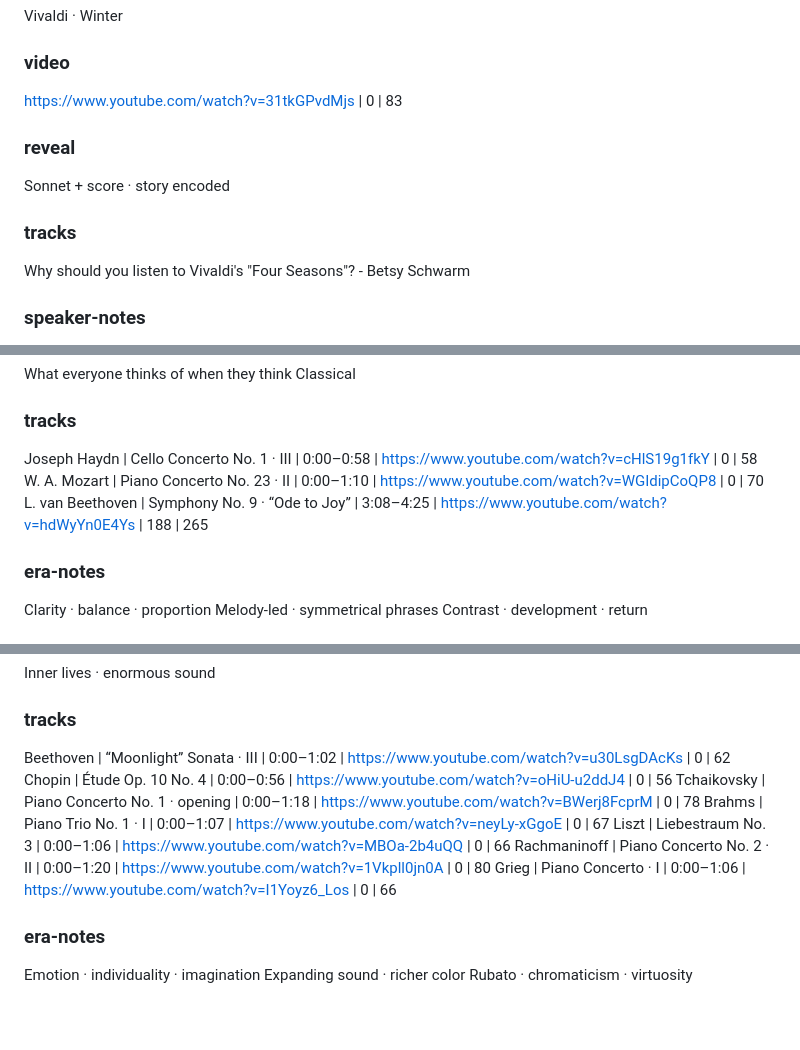
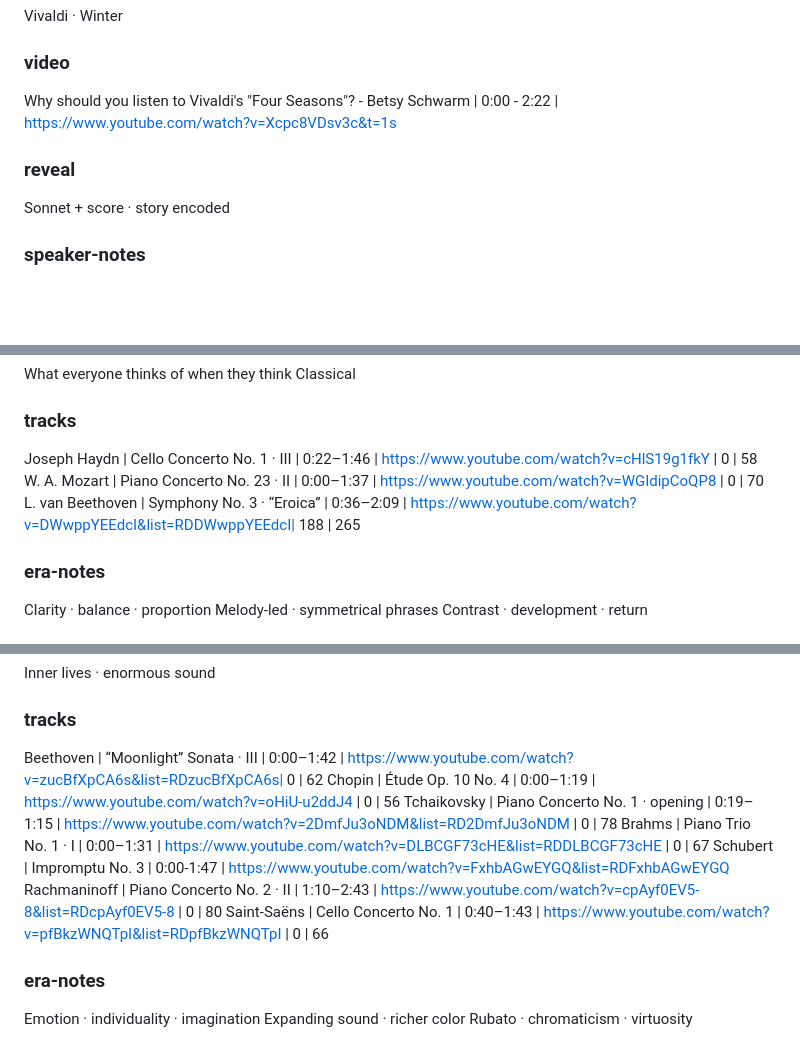
Before and after one commit to dmkang13/dmkang13.github.io, a Markdown page: classical-music-content.md, 3 parts joined by grey strips. GitHub-like rendering; blank space fills up the shorter version.

Commit message:
corrected timestamps and links

```diff
--- a/classical-music-content.md
+++ b/classical-music-content.md
@@ -171,13 +171,11 @@ Watch “Winter”
 Vivaldi · Winter
 
 ### video
-https://www.youtube.com/watch?v=31tkGPvdMjs | 0 | 83
+Why should you listen to Vivaldi's "Four Seasons"? - Betsy Schwarm | 0:00 - 2:22 | https://www.youtube.com/watch?v=Xcpc8VDsv3c&t=1s
 
 ### reveal
 Sonnet + score · story encoded
 
-### tracks
-Why should you listen to Vivaldi's "Four Seasons"? - Betsy Schwarm
 
 ### speaker-notes
 Explain that each concerto is paired with a sonnet and specific scenes in the score.
@@ -200,9 +198,9 @@ Classical
 What everyone thinks of when they think Classical
 
 ### tracks
-Joseph Haydn | Cello Concerto No. 1 · III | 0:00–0:58 | https://www.youtube.com/watch?v=cHlS19g1fkY | 0 | 58
-W. A. Mozart | Piano Concerto No. 23 · II | 0:00–1:10 | https://www.youtube.com/watch?v=WGIdipCoQP8 | 0 | 70
-L. van Beethoven | Symphony No. 9 · “Ode to Joy” | 3:08–4:25 | https://www.youtube.com/watch?v=hdWyYn0E4Ys | 188 | 265
+Joseph Haydn | Cello Concerto No. 1 · III | 0:22–1:46 | https://www.youtube.com/watch?v=cHlS19g1fkY | 0 | 58
+W. A. Mozart | Piano Concerto No. 23 · II | 0:00–1:37 | https://www.youtube.com/watch?v=WGIdipCoQP8 | 0 | 70
+L. van Beethoven | Symphony No. 3 · “Eroica” | 0:36–2:09 | https://www.youtube.com/watch?v=DWwppYEEdcI&list=RDDWwppYEEdcI| 188 | 265
 
 ### era-notes
 Clarity · balance · proportion
@@ -325,13 +324,13 @@ Romantic
 Inner lives · enormous sound
 
 ### tracks
-Beethoven | “Moonlight” Sonata · III | 0:00–1:02 | https://www.youtube.com/watch?v=u30LsgDAcKs | 0 | 62
-Chopin | Étude Op. 10 No. 4 | 0:00–0:56 | https://www.youtube.com/watch?v=oHiU-u2ddJ4 | 0 | 56
-Tchaikovsky | Piano Concerto No. 1 · opening | 0:00–1:18 | https://www.youtube.com/watch?v=BWerj8FcprM | 0 | 78
-Brahms | Piano Trio No. 1 · I | 0:00–1:07 | https://www.youtube.com/watch?v=neyLy-xGgoE | 0 | 67
-Liszt | Liebestraum No. 3 | 0:00–1:06 | https://www.youtube.com/watch?v=MBOa-2b4uQQ | 0 | 66
-Rachmaninoff | Piano Concerto No. 2 · II | 0:00–1:20 | https://www.youtube.com/watch?v=1Vkpll0jn0A | 0 | 80
-Grieg | Piano Concerto · I | 0:00–1:06 | https://www.youtube.com/watch?v=I1Yoyz6_Los | 0 | 66
+Beethoven | “Moonlight” Sonata · III | 0:00–1:42 | https://www.youtube.com/watch?v=zucBfXpCA6s&list=RDzucBfXpCA6s| 0 | 62
+Chopin | Étude Op. 10 No. 4 | 0:00–1:19 | https://www.youtube.com/watch?v=oHiU-u2ddJ4 | 0 | 56
+Tchaikovsky | Piano Concerto No. 1 · opening | 0:19–1:15 | https://www.youtube.com/watch?v=2DmfJu3oNDM&list=RD2DmfJu3oNDM | 0 | 78
+Brahms | Piano Trio No. 1 · I | 0:00–1:31 | https://www.youtube.com/watch?v=DLBCGF73cHE&list=RDDLBCGF73cHE | 0 | 67
+Schubert | Impromptu No. 3 | 0:00-1:47 | https://www.youtube.com/watch?v=FxhbAGwEYGQ&list=RDFxhbAGwEYGQ
+Rachmaninoff | Piano Concerto No. 2 · II | 1:10–2:43 | https://www.youtube.com/watch?v=cpAyf0EV5-8&list=RDcpAyf0EV5-8 | 0 | 80
+Saint-Saëns | Cello Concerto No. 1 | 0:40–1:43 | https://www.youtube.com/watch?v=pfBkzWNQTpI&list=RDpfBkzWNQTpI | 0 | 66
 
 ### era-notes
 Emotion · individuality · imagination
```
Also changed, not shown: other parts of classical-music-content.md (+4 -3 lines).
